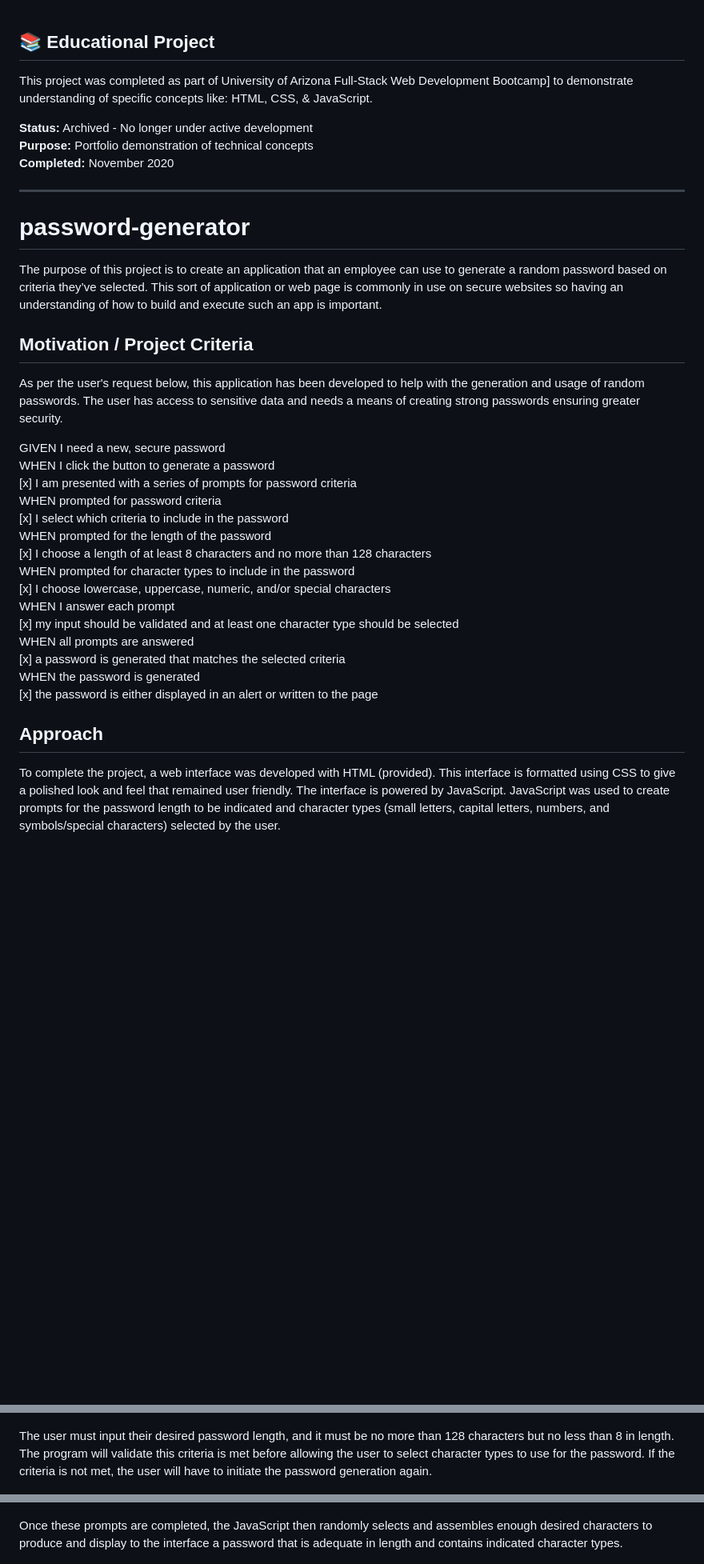
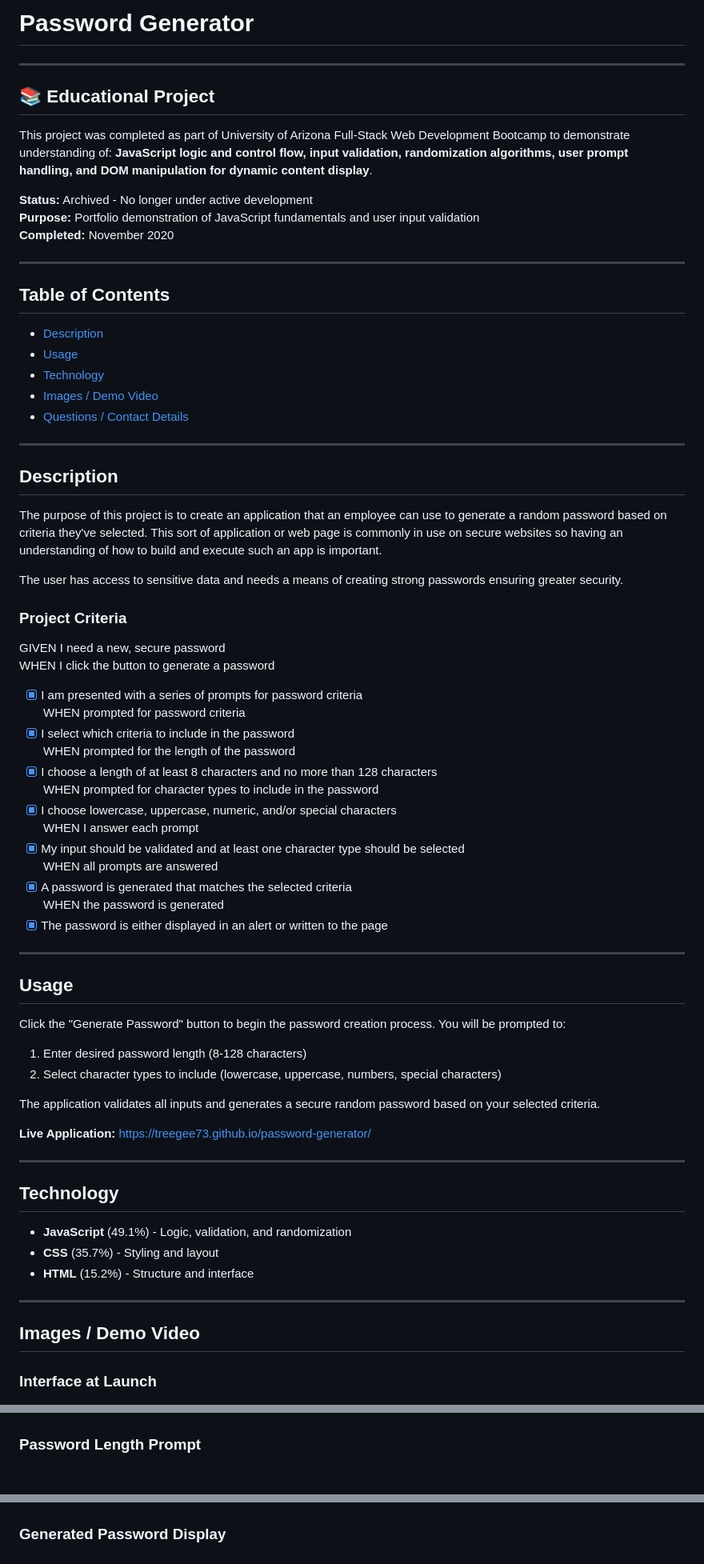
Before and after one commit to TreeGee73/password-generator, a Markdown page: README.md, 3 parts joined by grey strips. Shown at 80% size. GitHub-like rendering; blank space fills up the shorter version.

```diff
--- a/README.md
+++ b/README.md
@@ -1,44 +1,77 @@
+# Password Generator
+
+---
+
 ## 📚 Educational Project
 
-This project was completed as part of University of Arizona Full-Stack Web Development Bootcamp] to demonstrate understanding of specific concepts like: HTML, CSS, & JavaScript.<br>
+This project was completed as part of University of Arizona Full-Stack Web Development Bootcamp to demonstrate understanding of: **JavaScript logic and control flow, input validation, randomization algorithms, user prompt handling, and DOM manipulation for dynamic content display**.
 
-**Status:** Archived - No longer under active development<br>
-**Purpose:** Portfolio demonstration of technical concepts<br>
+**Status:** Archived - No longer under active development
+**Purpose:** Portfolio demonstration of JavaScript fundamentals and user input validation
 **Completed:** November 2020
 
 ---
 
-# password-generator
+## Table of Contents
+  * [Description](#description)
+  * [Usage](#usage)
+  * [Technology](#technology)
+  * [Images / Demo Video](#images--demo-video)
+  * [Questions / Contact Details](#questions--contact-details)
 
-The purpose of this project is to create an application that an employee can use to generate a random password based on criteria they’ve selected. This sort of application or web page is commonly in use on secure websites so having an understanding of how to build and execute such an app is important.
+---
 
-## Motivation / Project Criteria
+## Description
 
-As per the user's request below, this application has been developed to help with the generation and usage of random passwords. The user has access to sensitive data and needs a means of creating strong passwords ensuring greater security.
+The purpose of this project is to create an application that an employee can use to generate a random password based on criteria they've selected. This sort of application or web page is commonly in use on secure websites so having an understanding of how to build and execute such an app is important.
 
-GIVEN I need a new, secure password<br>
-WHEN I click the button to generate a password<br>
-[x]  I am presented with a series of prompts for password criteria<br>
-WHEN prompted for password criteria<br>
-[x] I select which criteria to include in the password<br>
-WHEN prompted for the length of the password<br>
-[x] I choose a length of at least 8 characters and no more than 128 characters<br>
-WHEN prompted for character types to include in the password<br>
-[x] I choose lowercase, uppercase, numeric, and/or special characters<br>
-WHEN I answer each prompt<br>
-[x] my input should be validated and at least one character type should be selected<br>
-WHEN all prompts are answered<br>
-[x] a password is generated that matches the selected criteria<br>
-WHEN the password is generated<br>
-[x] the password is either displayed in an alert or written to the page
+The user has access to sensitive data and needs a means of creating strong passwords ensuring greater security.
 
-## Approach
+### Project Criteria
 
-To complete the project, a web interface was developed with HTML (provided). This interface is formatted using CSS to give a polished look and feel that remained user friendly. The interface is powered by JavaScript. JavaScript was used to create prompts for the password length to be indicated and character types (small letters, capital letters, numbers, and symbols/special characters) selected by the user.
+GIVEN I need a new, secure password
+WHEN I click the button to generate a password
+- [x] I am presented with a series of prompts for password criteria
+WHEN prompted for password criteria
+- [x] I select which criteria to include in the password
+WHEN prompted for the length of the password
+- [x] I choose a length of at least 8 characters and no more than 128 characters
+WHEN prompted for character types to include in the password
+- [x] I choose lowercase, uppercase, numeric, and/or special characters
+WHEN I answer each prompt
+- [x] My input should be validated and at least one character type should be selected
+WHEN all prompts are answered
+- [x] A password is generated that matches the selected criteria
+WHEN the password is generated
+- [x] The password is either displayed in an alert or written to the page
 
+---
+
+## Usage
+
+Click the "Generate Password" button to begin the password creation process. You will be prompted to:
+1. Enter desired password length (8-128 characters)
+2. Select character types to include (lowercase, uppercase, numbers, special characters)
+
+The application validates all inputs and generates a secure random password based on your selected criteria.
+
+**Live Application:** https://treegee73.github.io/password-generator/
+
+---
+
+## Technology
+
+* **JavaScript** (49.1%) - Logic, validation, and randomization
+* **CSS** (35.7%) - Styling and layout
+* **HTML** (15.2%) - Structure and interface
+
+---
+
+## Images / Demo Video
+
+### Interface at Launch
 <p><img src="assets/interface_at_open.jpg" alt="interface appearance upon initiation" title="interface appearance upon initiation"></p>
 
-The user must input their desired password length, and it must be no more than 128 characters but no less than 8 in length. The program will validate this criteria is met before allowing the user to select character types to use for the password. If the criteria is not met, the user will have to initiate the password generation again.
-
+### Password Length Prompt
 <p><img src="assets/interface_with_prompt.jpg" alt="interface appearance with length prompt" title="interface appearance with length prompt"></p>
 
@@ -51,6 +85,5 @@ Once the length requirements are confirmed, the program will then prompt the use
 <p><img src="assets/interface_with_char_error.jpg" alt="interface appearance with no character selected error" title="interface appearance with no character selected error"></p>
 
-Once these prompts are completed, the JavaScript then randomly selects and assembles enough desired characters to produce and display to the interface a password that is adequate in length and contains indicated character types.
-
+### Generated Password Display
 <p><img src="assets/interface_with_password.jpg" alt="interface appearance with password" title="interface appearance with password"></p>
 
```
Also changed, not shown: other parts of README.md (+11 -5 lines).
